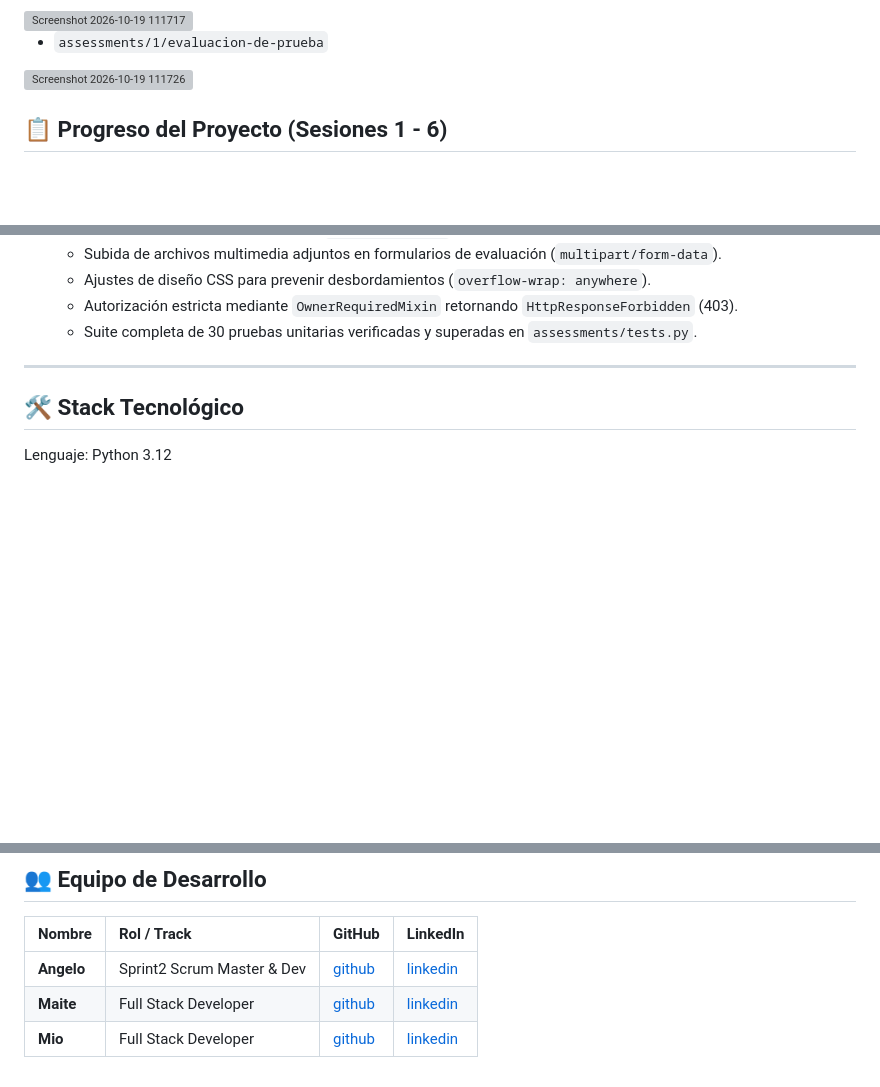
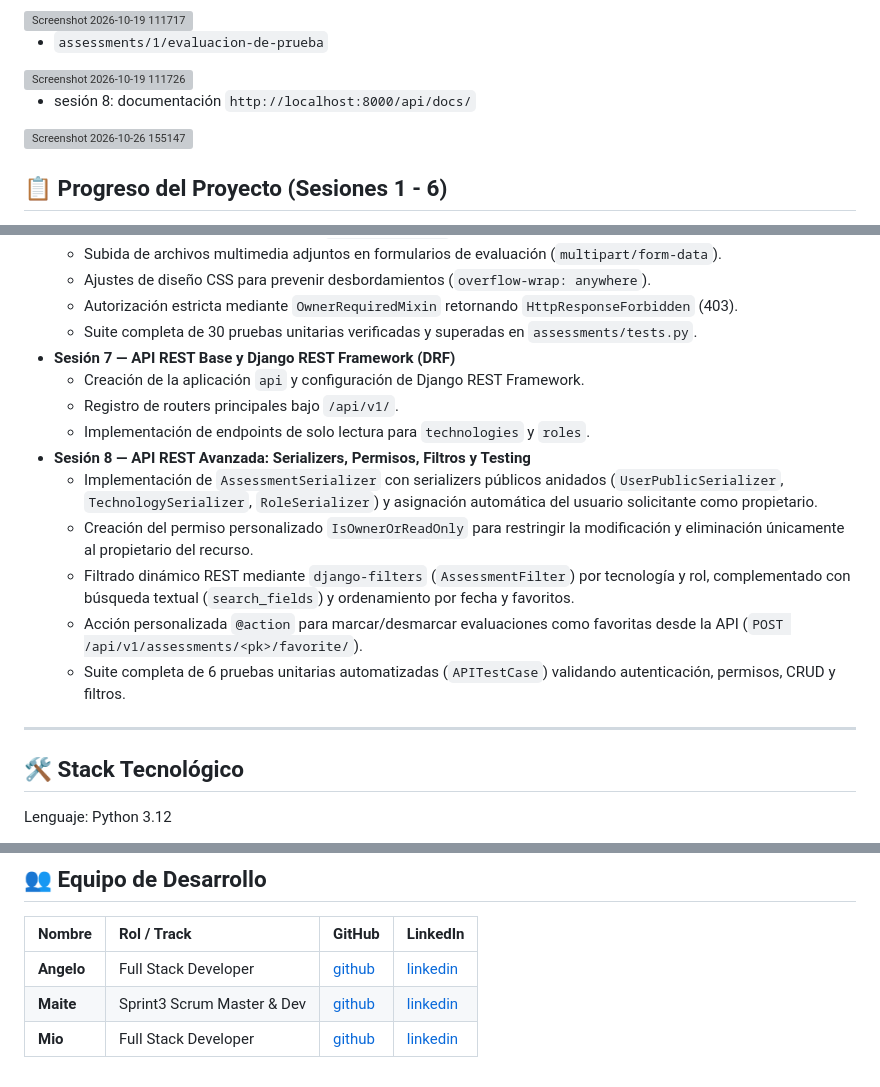
Before and after one commit to TechDNApp/TechDNApp, a Markdown page: README.md, 3 parts joined by grey strips. GitHub-like rendering; blank space fills up the shorter version; grey boxes are pictures that could not be loaded.

Commit message:
Revise team roles and project session details
Updated team roles and added details for sessions 7 and 8 in the project progress.

```diff
--- a/README.md
+++ b/README.md
@@ -22,6 +22,10 @@ Plataforma de evaluación técnica y gestión de talento para candidatos y evalu
 
 - `assessments/1/evaluacion-de-prueba`
 <img width="1011" height="730" alt="Screenshot 2026-10-19 111726" src="https://github.com/user-attachments/assets/3432ce44-c62b-4119-84c3-ff1bf175c391" />
+
+- sesión 8: documentación `http://localhost:8000/api/docs/`
+<img width="1836" height="907" alt="Screenshot 2026-10-26 155147" src="https://github.com/user-attachments/assets/1d2bb0ab-0225-49e5-9dee-f3a1001e11d4" />
+
 
 
 
@@ -58,6 +62,16 @@ Plataforma de evaluación técnica y gestión de talento para candidatos y evalu
     - Ajustes de diseño CSS para prevenir desbordamientos (`overflow-wrap: anywhere`).
     - Autorización estricta mediante `OwnerRequiredMixin` retornando `HttpResponseForbidden` (403).
     - Suite completa de 30 pruebas unitarias verificadas y superadas en `assessments/tests.py`.
+- **Sesión 7 — API REST Base y Django REST Framework (DRF)**
+    - Creación de la aplicación `api` y configuración de Django REST Framework.
+    - Registro de routers principales bajo `/api/v1/`.
+    - Implementación de endpoints de solo lectura para `technologies` y `roles`.
+- **Sesión 8 — API REST Avanzada: Serializers, Permisos, Filtros y Testing**
+    - Implementación de `AssessmentSerializer` con serializers públicos anidados (`UserPublicSerializer`, `TechnologySerializer`, `RoleSerializer`) y asignación automática del usuario solicitante como propietario.
+    - Creación del permiso personalizado `IsOwnerOrReadOnly` para restringir la modificación y eliminación únicamente al propietario del recurso.
+    - Filtrado dinámico REST mediante `django-filters` (`AssessmentFilter`) por tecnología y rol, complementado con búsqueda textual (`search_fields`) y ordenamiento por fecha y favoritos.
+    - Acción personalizada `@action` para marcar/desmarcar evaluaciones como favoritas desde la API (`POST /api/v1/assessments/<pk>/favorite/`).
+    - Suite completa de 6 pruebas unitarias automatizadas (`APITestCase`) validando autenticación, permisos, CRUD y filtros.
 
 -------------------------
 
@@ -197,6 +211,6 @@ python manage.py test
 
 | Nombre | Rol / Track | GitHub | LinkedIn |
 | :--- | :--- | :--- | :--- |
-| **Angelo** |Sprint2 Scrum Master & Dev | [github](https://github.com/) | [linkedin](https://linkedin.com/) |
-| **Maite** | Full Stack Developer | [github](https://github.com/) | [linkedin](https://linkedin.com/) |
+| **Angelo** | Full Stack Developer | [github](https://github.com/) | [linkedin](https://linkedin.com/) |
+| **Maite** | Sprint3 Scrum Master & Dev | [github](https://github.com/) | [linkedin](https://linkedin.com/) |
 | **Mio** | Full Stack Developer | [github](https://github.com/miaryl) | [linkedin](https://linkedin.com/in/mio-ogura) |
```
